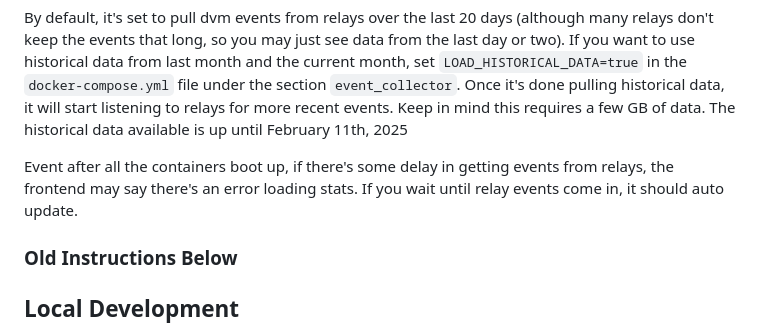
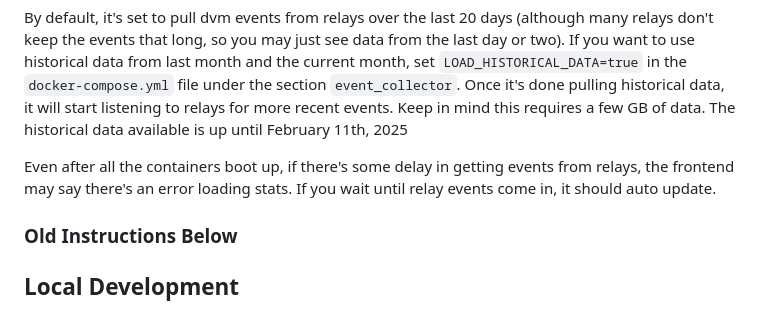
Before and after one commit to dtdannen/dvmdash, a Markdown page: README.md, the part around the change. Drawn GitHub-style.

```diff
--- a/README.md
+++ b/README.md
@@ -26,7 +26,7 @@ Now you should be able to navigate to http://localhost:3000/ and see data from t
 
 By default, it's set to pull dvm events from relays over the last 20 days (although many relays don't keep the events that long, so you may just see data from the last day or two). If you want to use historical data from last month and the current month, set `LOAD_HISTORICAL_DATA=true` in the `docker-compose.yml` file under the section `event_collector`. Once it's done pulling historical data, it will start listening to relays for more recent events. Keep in mind this requires a few GB of data. The historical data available is up until February 11th, 2025
 
-Event after all the containers boot up, if there's some delay in getting events from relays, the frontend may say there's an error loading stats. If you wait until relay events come in, it should auto update.
+Even after all the containers boot up, if there's some delay in getting events from relays, the frontend may say there's an error loading stats. If you wait until relay events come in, it should auto update.
 
 
 ### Old Instructions Below
```
